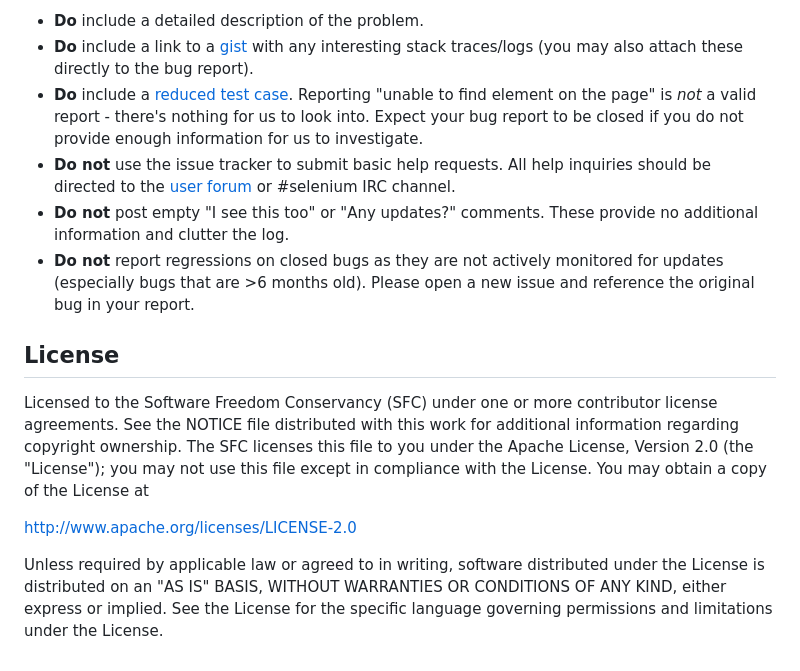
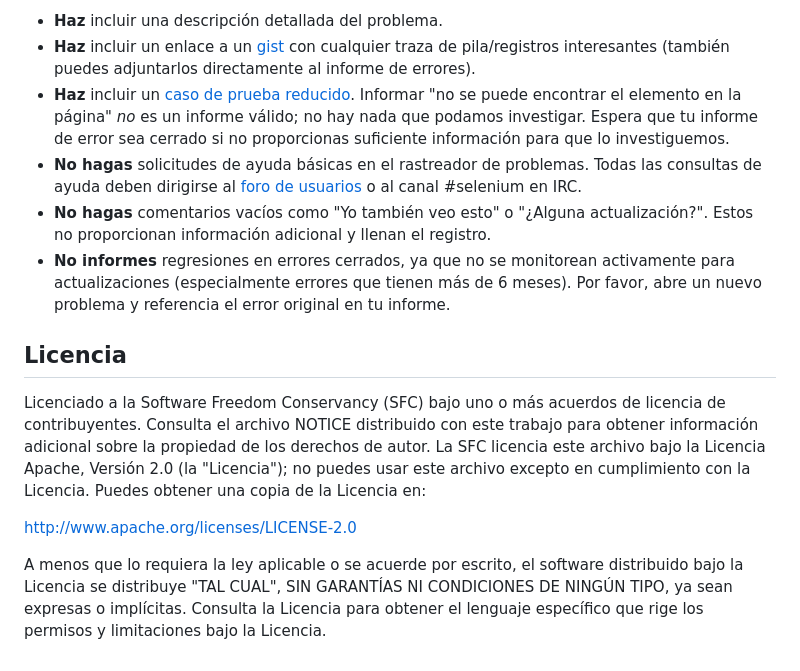
Before and after one commit to smith-ch/registrovehicular, a Markdown page: README.md, the part around one of its changes. GitHub-like rendering.

```diff
--- a/README.md
+++ b/README.md
@@ -181,38 +137,17 @@ the issue tracker
 
-- **Do** include a detailed description of the problem.
-- **Do** include a link to a [gist](http://gist.github.com/) with any
-  interesting stack traces/logs (you may also attach these directly to the bug
-  report).
-- **Do** include a [reduced test case][reduction]. Reporting "unable to find
-  element on the page" is _not_ a valid report - there's nothing for us to
-  look into. Expect your bug report to be closed if you do not provide enough
-  information for us to investigate.
-- **Do not** use the issue tracker to submit basic help requests. All help
-  inquiries should be directed to the [user forum][users] or #selenium IRC
-  channel.
-- **Do not** post empty "I see this too" or "Any updates?" comments. These
-  provide no additional information and clutter the log.
-- **Do not** report regressions on closed bugs as they are not actively
-  monitored for updates (especially bugs that are >6 months old). Please open a
-  new issue and reference the original bug in your report.
+- **Haz** incluir una descripción detallada del problema.
+- **Haz** incluir un enlace a un [gist](http://gist.github.com/) con cualquier traza de pila/registros interesantes (también puedes adjuntarlos directamente al informe de errores).
+- **Haz** incluir un [caso de prueba reducido][reduction]. Informar "no se puede encontrar el elemento en la página" _no_ es un informe válido; no hay nada que podamos investigar. Espera que tu informe de error sea cerrado si no proporcionas suficiente información para que lo investiguemos.
+- **No hagas** solicitudes de ayuda básicas en el rastreador de problemas. Todas las consultas de ayuda deben dirigirse al [foro de usuarios][users] o al canal #selenium en IRC.
+- **No hagas** comentarios vacíos como "Yo también veo esto" o "¿Alguna actualización?". Estos no proporcionan información adicional y llenan el registro.
+- **No informes** regresiones en errores cerrados, ya que no se monitorean activamente para actualizaciones (especialmente errores que tienen más de 6 meses). Por favor, abre un nuevo problema y referencia el error original en tu informe.
 
-## License
+## Licencia
 
-Licensed to the Software Freedom Conservancy (SFC) under one
-or more contributor license agreements. See the NOTICE file
-distributed with this work for additional information
-regarding copyright ownership. The SFC licenses this file
-to you under the Apache License, Version 2.0 (the
-"License"); you may not use this file except in compliance
-with the License. You may obtain a copy of the License at
+Licenciado a la Software Freedom Conservancy (SFC) bajo uno o más acuerdos de licencia de contribuyentes. Consulta el archivo NOTICE distribuido con este trabajo para obtener información adicional sobre la propiedad de los derechos de autor. La SFC licencia este archivo bajo la Licencia Apache, Versión 2.0 (la "Licencia"); no puedes usar este archivo excepto en cumplimiento con la Licencia. Puedes obtener una copia de la Licencia en:
 
 http://www.apache.org/licenses/LICENSE-2.0
 
-Unless required by applicable law or agreed to in writing,
-software distributed under the License is distributed on an
-"AS IS" BASIS, WITHOUT WARRANTIES OR CONDITIONS OF ANY
-KIND, either express or implied. See the License for the
-specific language governing permissions and limitations
-under the License.
+A menos que lo requiera la ley aplicable o se acuerde por escrito, el software distribuido bajo la Licencia se distribuye "TAL CUAL", SIN GARANTÍAS NI CONDICIONES DE NINGÚN TIPO, ya sean expresas o implícitas. Consulta la Licencia para obtener el lenguaje específico que rige los permisos y limitaciones bajo la Licencia.
 
 [LTS]: https://github.com/nodejs/LTS
```
Also changed, not shown: other parts of README.md (+62 -106 lines).
